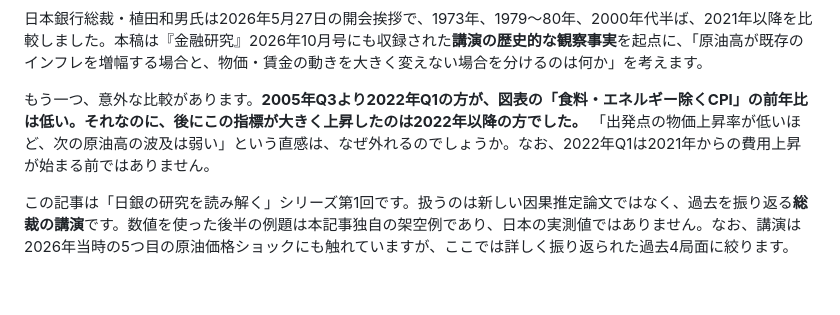
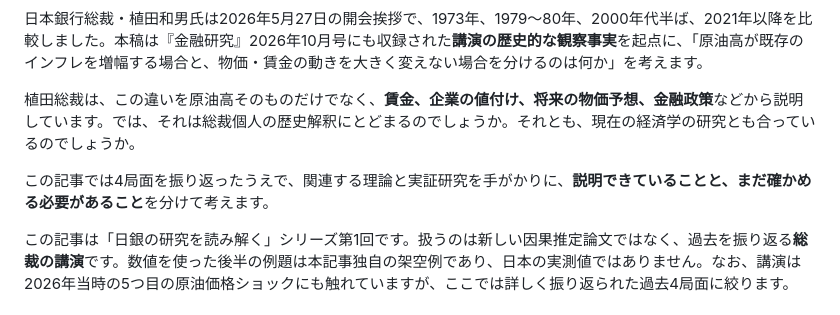
Before and after one commit to Osino-Niso/econ-data-lab, a Markdown page: articles/oil-shocks-inflation-regimes.md, the part around the change. Rendered like a GitHub page; blank space fills up the shorter version.

Commit message:
Rewrite introduction as accessible historical and research questions

```diff
--- a/articles/oil-shocks-inflation-regimes.md
+++ b/articles/oil-shocks-inflation-regimes.md
@@ -12,7 +12,9 @@ published: false
 
 日本銀行総裁・植田和男氏は2026年5月27日の開会挨拶で、1973年、1979～80年、2000年代半ば、2021年以降を比較しました。本稿は『金融研究』2026年10月号にも収録された**講演の歴史的な観察事実**を起点に、「原油高が既存のインフレを増幅する場合と、物価・賃金の動きを大きく変えない場合を分けるのは何か」を考えます。
 
-もう一つ、意外な比較があります。**2005年Q3より2022年Q1の方が、図表の「食料・エネルギー除くCPI」の前年比は低い。それなのに、後にこの指標が大きく上昇したのは2022年以降の方でした。** 「出発点の物価上昇率が低いほど、次の原油高の波及は弱い」という直感は、なぜ外れるのでしょうか。なお、2022年Q1は2021年からの費用上昇が始まる前ではありません。
+植田総裁は、この違いを原油高そのものだけでなく、**賃金、企業の値付け、将来の物価予想、金融政策**などから説明しています。では、それは総裁個人の歴史解釈にとどまるのでしょうか。それとも、現在の経済学の研究とも合っているのでしょうか。
+
+この記事では4局面を振り返ったうえで、関連する理論と実証研究を手がかりに、**説明できていることと、まだ確かめる必要があること**を分けて考えます。
 
 この記事は「日銀の研究を読み解く」シリーズ第1回です。扱うのは新しい因果推定論文ではなく、過去を振り返る**総裁の講演**です。数値を使った後半の例題は本記事独自の架空例であり、日本の実測値ではありません。なお、講演は2026年当時の5つ目の原油価格ショックにも触れていますが、ここでは詳しく振り返られた過去4局面に絞ります。
 
```
